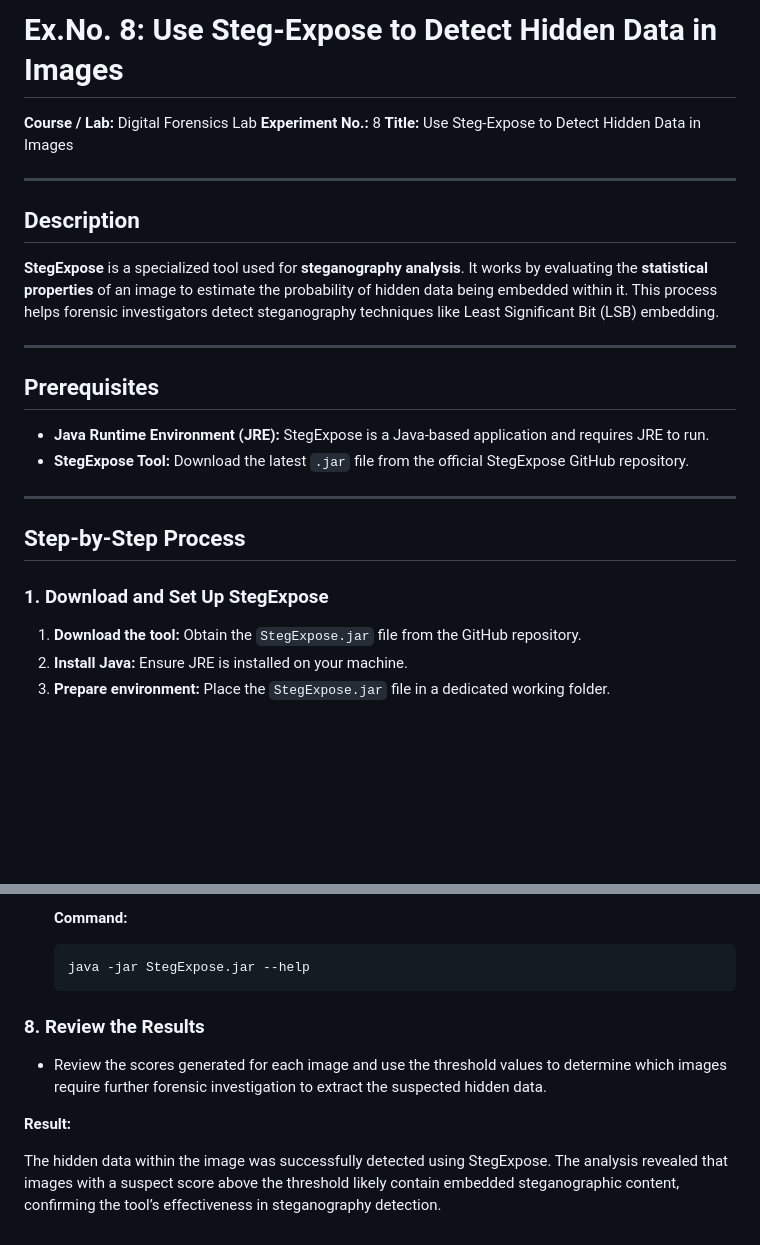
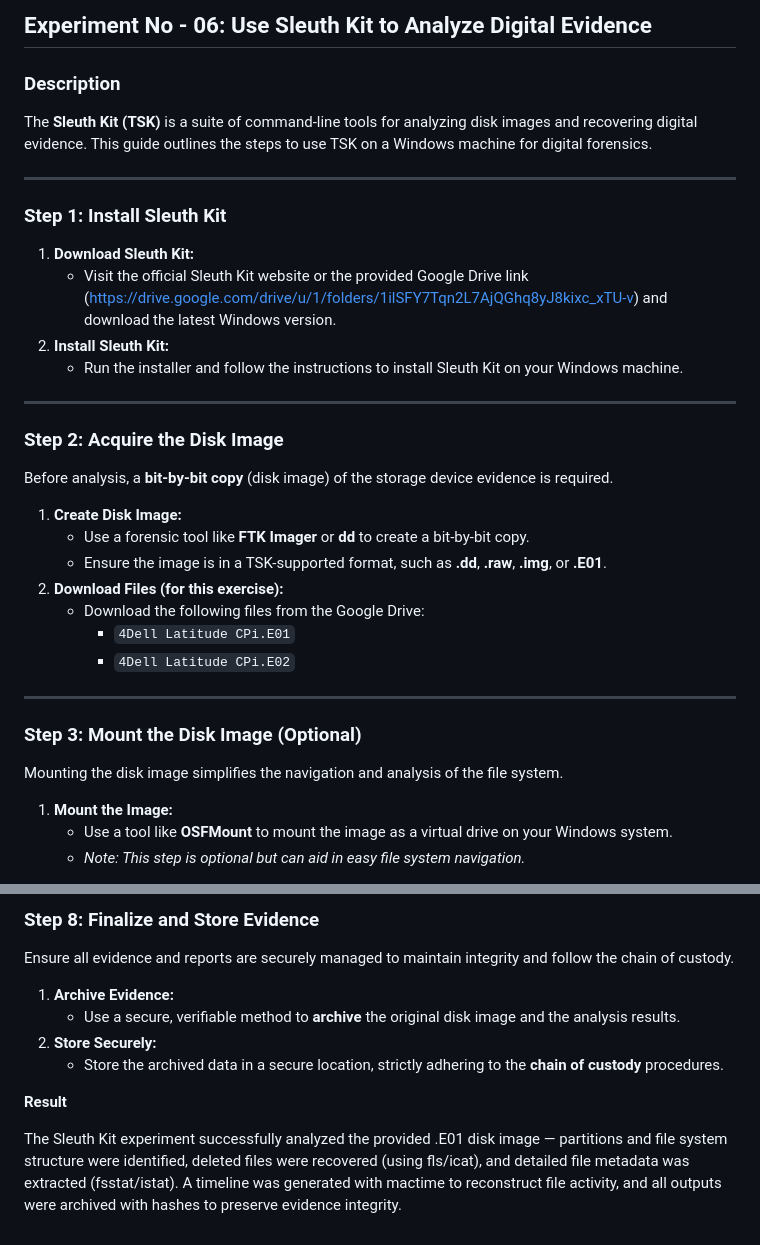
Before and after one commit to 99230041189/Lab_Exercise, a Markdown page: EXP6/EX.NO-6-SLEUTH_KIT.md, 2 parts joined by grey strips. Drawn GitHub-style; blank space fills up the shorter version.

````diff
--- a/EXP6/EX.NO-6-SLEUTH_KIT.md
+++ b/EXP6/EX.NO-6-SLEUTH_KIT.md
@@ -1,28 +1,38 @@
-# Ex.No. 8: Use Steg-Expose to Detect Hidden Data in Images
+## Experiment No - 06: Use Sleuth Kit to Analyze Digital Evidence
 
-**Course / Lab:** Digital Forensics Lab
-**Experiment No.:** 8
-**Title:** Use Steg-Expose to Detect Hidden Data in Images
+### Description
+The **Sleuth Kit (TSK)** is a suite of command-line tools for analyzing disk images and recovering digital evidence. This guide outlines the steps to use TSK on a Windows machine for digital forensics.
 
 ---
 
-## Description
-**StegExpose** is a specialized tool used for **steganography analysis**. It works by evaluating the **statistical properties** of an image to estimate the probability of hidden data being embedded within it. This process helps forensic investigators detect steganography techniques like Least Significant Bit (LSB) embedding.
+### Step 1: Install Sleuth Kit
+
+1.  **Download Sleuth Kit:**
+    * Visit the official Sleuth Kit website or the provided Google Drive link (https://drive.google.com/drive/u/1/folders/1ilSFY7Tqn2L7AjQGhq8yJ8kixc_xTU-v) and download the latest Windows version.
+2.  **Install Sleuth Kit:**
+    * Run the installer and follow the instructions to install Sleuth Kit on your Windows machine.
 
 ---
 
-## Prerequisites
+### Step 2: Acquire the Disk Image
 
-- **Java Runtime Environment (JRE):** StegExpose is a Java-based application and requires JRE to run.
-- **StegExpose Tool:** Download the latest `.jar` file from the official StegExpose GitHub repository.
+Before analysis, a **bit-by-bit copy** (disk image) of the storage device evidence is required.
+
+1.  **Create Disk Image:**
+    * Use a forensic tool like **FTK Imager** or **dd** to create a bit-by-bit copy.
+    * Ensure the image is in a TSK-supported format, such as **.dd**, **.raw**, **.img**, or **.E01**.
+2.  **Download Files (for this exercise):**
+    * Download the following files from the Google Drive:
+        * `4Dell Latitude CPi.E01`
+        * `4Dell Latitude CPi.E02`
 
 ---
 
-## Step-by-Step Process
+### Step 3: Mount the Disk Image (Optional)
 
-### 1. Download and Set Up StegExpose
+Mounting the disk image simplifies the navigation and analysis of the file system.
 
-1.  **Download the tool:** Obtain the `StegExpose.jar` file from the GitHub repository.
-2.  **Install Java:** Ensure JRE is installed on your machine.
-3.  **Prepare environment:** Place the `StegExpose.jar` file in a dedicated working folder.
+1.  **Mount the Image:**
+    * Use a tool like **OSFMount** to mount the image as a virtual drive on your Windows system.
+    * *Note: This step is optional but can aid in easy file system navigation.*
 
@@ -94,13 +121,13 @@
 
-    **Command:**
-    ```bash
-    java -jar StegExpose.jar --help
-    ```
+### Step 8: Finalize and Store Evidence
 
-### 8. Review the Results
+Ensure all evidence and reports are securely managed to maintain integrity and follow the chain of custody.
 
-* Review the scores generated for each image and use the threshold values to determine which images require further forensic investigation to extract the suspected hidden data.
+1.  **Archive Evidence:**
+    * Use a secure, verifiable method to **archive** the original disk image and the analysis results.
+2.  **Store Securely:**
+    * Store the archived data in a secure location, strictly adhering to the **chain of custody** procedures.
 
-**Result:**
+**Result**
 
-The hidden data within the image was successfully detected using StegExpose. The analysis revealed that images with a suspect score above the threshold likely contain embedded steganographic content, confirming the tool’s effectiveness in steganography detection.
+The Sleuth Kit experiment successfully analyzed the provided .E01 disk image — partitions and file system structure were identified, deleted files were recovered (using fls/icat), and detailed file metadata was extracted (fsstat/istat). A timeline was generated with mactime to reconstruct file activity, and all outputs were archived with hashes to preserve evidence integrity.
````
Also changed, not shown: other parts of EXP6/EX.NO-6-SLEUTH_KIT.md (+61 -44 lines).
